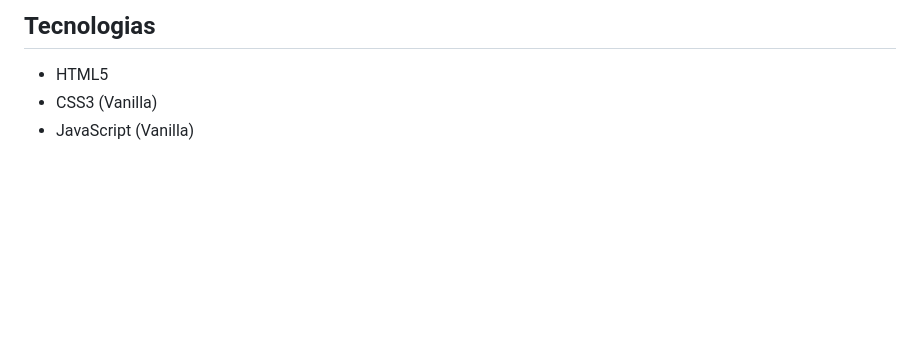
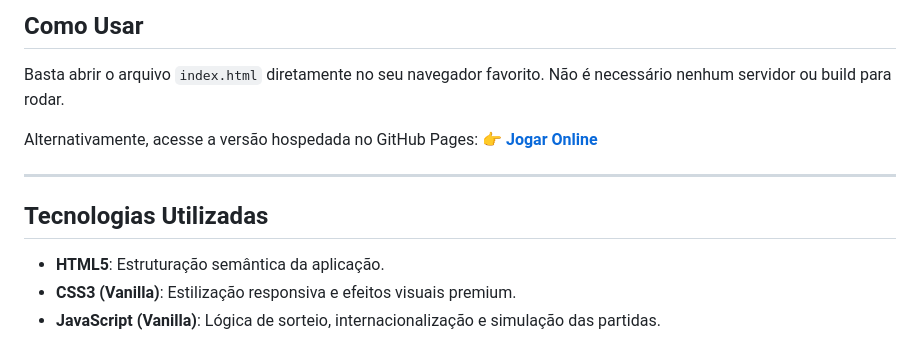
Before and after one commit to thelustosa/eight-nil, a Markdown page: README.md, the part around the change printed below. GitHub-like rendering; blank space fills up the shorter version.

```diff
--- a/README.md
+++ b/README.md
@@ -16,5 +57,13 @@ Basta abrir o `index.html` no seu navegador favorito. Não é necessário nenhum
 
-## Tecnologias
-- HTML5
-- CSS3 (Vanilla)
-- JavaScript (Vanilla)
+## Como Usar
+Basta abrir o arquivo `index.html` diretamente no seu navegador favorito. Não é necessário nenhum servidor ou build para rodar.
+
+Alternativamente, acesse a versão hospedada no GitHub Pages:
+👉 **[Jogar Online](https://thelustosa.github.io/eight-nil/)**
+
+---
+
+## Tecnologias Utilizadas
+- **HTML5**: Estruturação semântica da aplicação.
+- **CSS3 (Vanilla)**: Estilização responsiva e efeitos visuais premium.
+- **JavaScript (Vanilla)**: Lógica de sorteio, internacionalização e simulação das partidas.
```
Also changed, not shown: other parts of README.md (+51 -10 lines), assets/tela_inicio.png (added), assets/tela_jogo.png (added).
